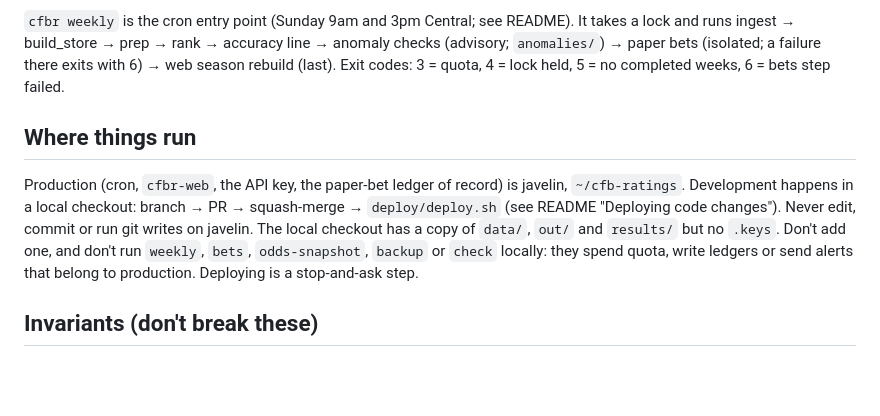
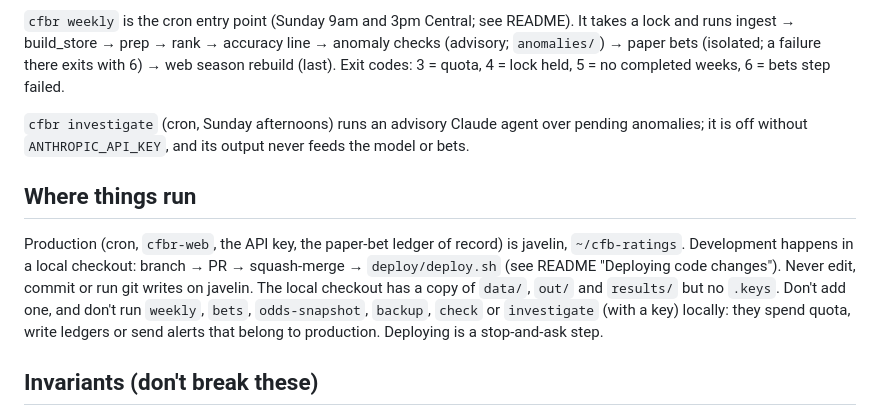
Before and after one commit to abtreece/cfbr, a Markdown page: CLAUDE.md, the part around the change. GitHub-like rendering; blank space fills up the shorter version.

```diff
--- a/CLAUDE.md
+++ b/CLAUDE.md
@@ -42,9 +42,11 @@ CFBD API → data/raw/ (JSON cache) → data/cfb.duckdb (build_store rebuilds it
 
 `cfbr weekly` is the cron entry point (Sunday 9am and 3pm Central; see README). It takes a lock and runs ingest → build_store → prep → rank → accuracy line → anomaly checks (advisory; `anomalies/`) → paper bets (isolated; a failure there exits with 6) → web season rebuild (last). Exit codes: 3 = quota, 4 = lock held, 5 = no completed weeks, 6 = bets step failed.
 
+`cfbr investigate` (cron, Sunday afternoons) runs an advisory Claude agent over pending anomalies; it is off without `ANTHROPIC_API_KEY`, and its output never feeds the model or bets.
+
 ## Where things run
 
-Production (cron, `cfbr-web`, the API key, the paper-bet ledger of record) is javelin, `~/cfb-ratings`. Development happens in a local checkout: branch → PR → squash-merge → `deploy/deploy.sh` (see README "Deploying code changes"). Never edit, commit or run git writes on javelin. The local checkout has a copy of `data/`, `out/` and `results/` but no `.keys`. Don't add one, and don't run `weekly`, `bets`, `odds-snapshot`, `backup` or `check` locally: they spend quota, write ledgers or send alerts that belong to production. Deploying is a stop-and-ask step.
+Production (cron, `cfbr-web`, the API key, the paper-bet ledger of record) is javelin, `~/cfb-ratings`. Development happens in a local checkout: branch → PR → squash-merge → `deploy/deploy.sh` (see README "Deploying code changes"). Never edit, commit or run git writes on javelin. The local checkout has a copy of `data/`, `out/` and `results/` but no `.keys`. Don't add one, and don't run `weekly`, `bets`, `odds-snapshot`, `backup`, `check` or `investigate` (with a key) locally: they spend quota, write ledgers or send alerts that belong to production. Deploying is a stop-and-ask step.
 
 ## Invariants (don't break these)
 
```
Also changed, not shown: DECISIONS.md (+7 -0 lines), README.md (+12 -1 lines).
